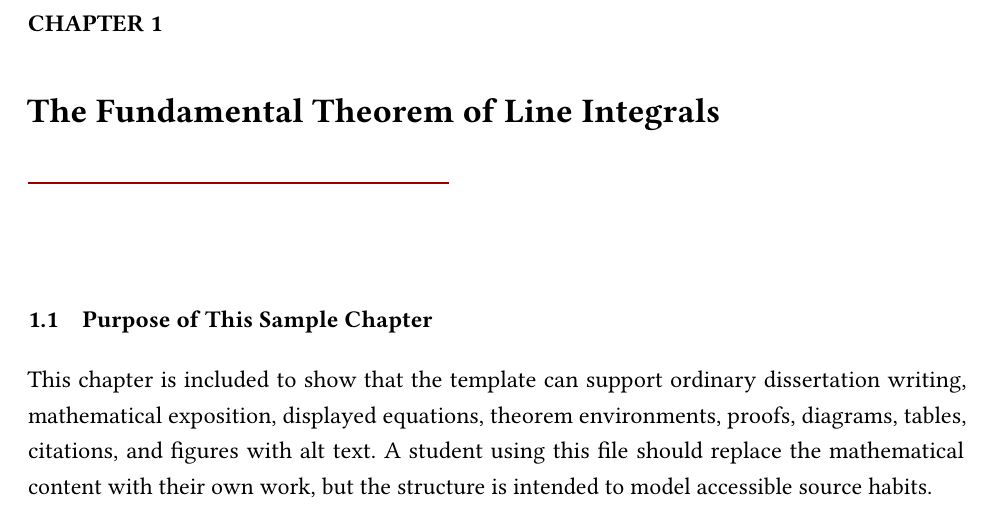
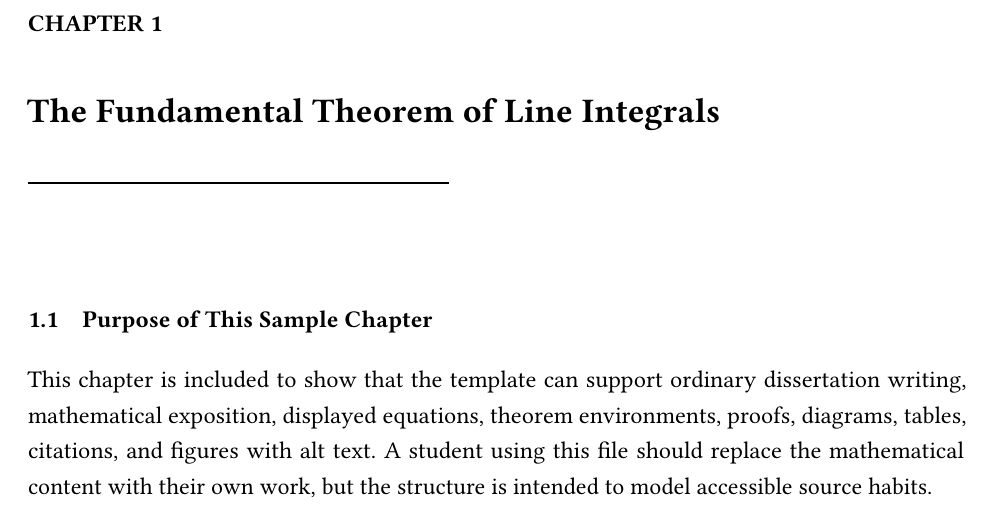
Before and after one commit to bmaults/accessible-latex-dissertation-template, a LaTeX thesis (dissertation-main-accessible.tex, which reads optional-accessible.tex): part of page 17 of 54, cut so that both start at the same text. The pictures show the PDF file dissertation-main-accessible.pdf that the author committed with the source.

Commit message:
Changed all text and chapter header lines to black to comply with ETD standards

```diff
--- a/optional-accessible.tex
+++ b/optional-accessible.tex
@@ -116,7 +116,7 @@
       \fi
       {\Large\bfseries ##1\par}%
       \vspace{0.18in}%
-      {\color{NCSUReynoldsRed}\rule{0.45\textwidth}{0.8pt}\par}%
+      {\color{black}\rule{0.45\textwidth}{0.8pt}\par}%
       \vspace{0.75in}%
     }%
   }%
@@ -126,7 +126,7 @@
     {\parindent \z@ \raggedright \normalfont
       {\Large\bfseries ##1\par}%
       \vspace{0.18in}%
-      {\color{NCSUReynoldsRed}\rule{0.45\textwidth}{0.8pt}\par}%
+      {\color{black}\rule{0.45\textwidth}{0.8pt}\par}%
       \vspace{0.75in}%
     }%
   }%
```
Also changed, not shown: dissertation-main-accessible.pdf.
